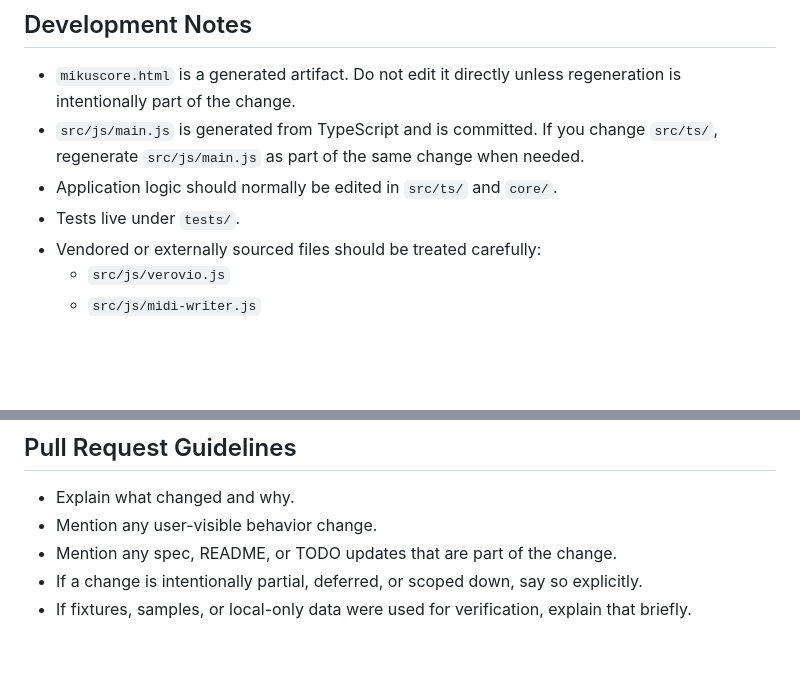
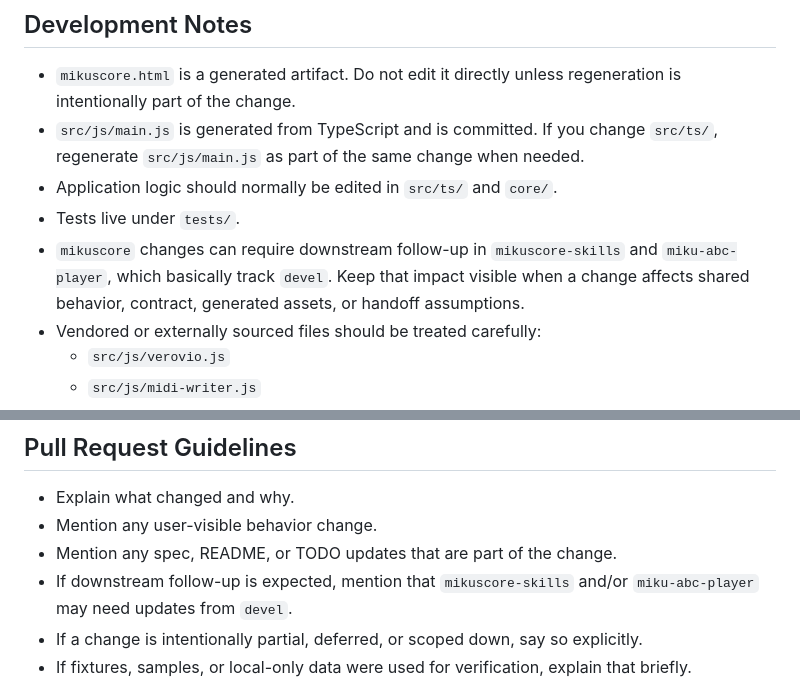
Before and after one commit to igapyon/mikuscore, a Markdown page: CONTRIBUTING.md, 2 parts joined by grey strips. GitHub-like rendering; blank space fills up the shorter version.

```diff
--- a/CONTRIBUTING.md
+++ b/CONTRIBUTING.md
@@ -19,6 +19,7 @@ See `CODE_OF_CONDUCT.md` for collaboration and behavior expectations in project
 - `src/js/main.js` is generated from TypeScript and is committed. If you change `src/ts/`, regenerate `src/js/main.js` as part of the same change when needed.
 - Application logic should normally be edited in `src/ts/` and `core/`.
 - Tests live under `tests/`.
+- `mikuscore` changes can require downstream follow-up in `mikuscore-skills` and `miku-abc-player`, which basically track `devel`. Keep that impact visible when a change affects shared behavior, contract, generated assets, or handoff assumptions.
 - Vendored or externally sourced files should be treated carefully:
   - `src/js/verovio.js`
   - `src/js/midi-writer.js`
@@ -59,6 +60,7 @@ In practice, not every change needs every command. A smaller change may only nee
 - Explain what changed and why.
 - Mention any user-visible behavior change.
 - Mention any spec, README, or TODO updates that are part of the change.
+- If downstream follow-up is expected, mention that `mikuscore-skills` and/or `miku-abc-player` may need updates from `devel`.
 - If a change is intentionally partial, deferred, or scoped down, say so explicitly.
 - If fixtures, samples, or local-only data were used for verification, explain that briefly.
 
```
Also changed, not shown: README.md (+4 -0 lines), docs/spec/LOCAL_WORKFLOW.md (+2 -0 lines).
